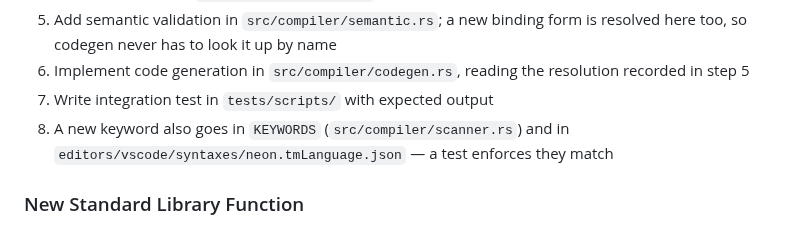
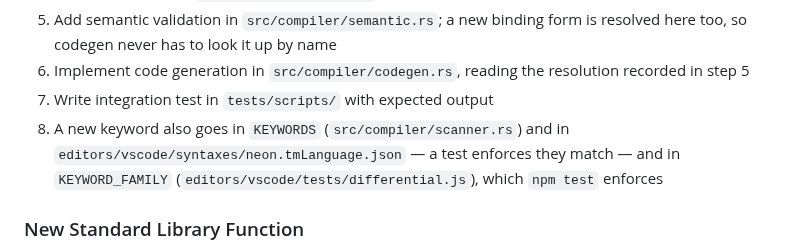
Before and after one commit to patbuc/neon, a Markdown page: CLAUDE.md, the part around the change. Rendered like a GitHub page.

Commit message:
241: Name the differential keyword map in CLAUDE.md

```diff
--- a/CLAUDE.md
+++ b/CLAUDE.md
@@ -185,7 +185,8 @@ cargo run --features disassemble -- script.n
 6. Implement code generation in `src/compiler/codegen.rs`, reading the resolution recorded in step 5
 7. Write integration test in `tests/scripts/` with expected output
 8. A new keyword also goes in `KEYWORDS` (`src/compiler/scanner.rs`) and in
-   `editors/vscode/syntaxes/neon.tmLanguage.json` — a test enforces they match
+   `editors/vscode/syntaxes/neon.tmLanguage.json` — a test enforces they match — and in
+   `KEYWORD_FAMILY` (`editors/vscode/tests/differential.js`), which `npm test` enforces
 
 ### New Standard Library Function
 
```
